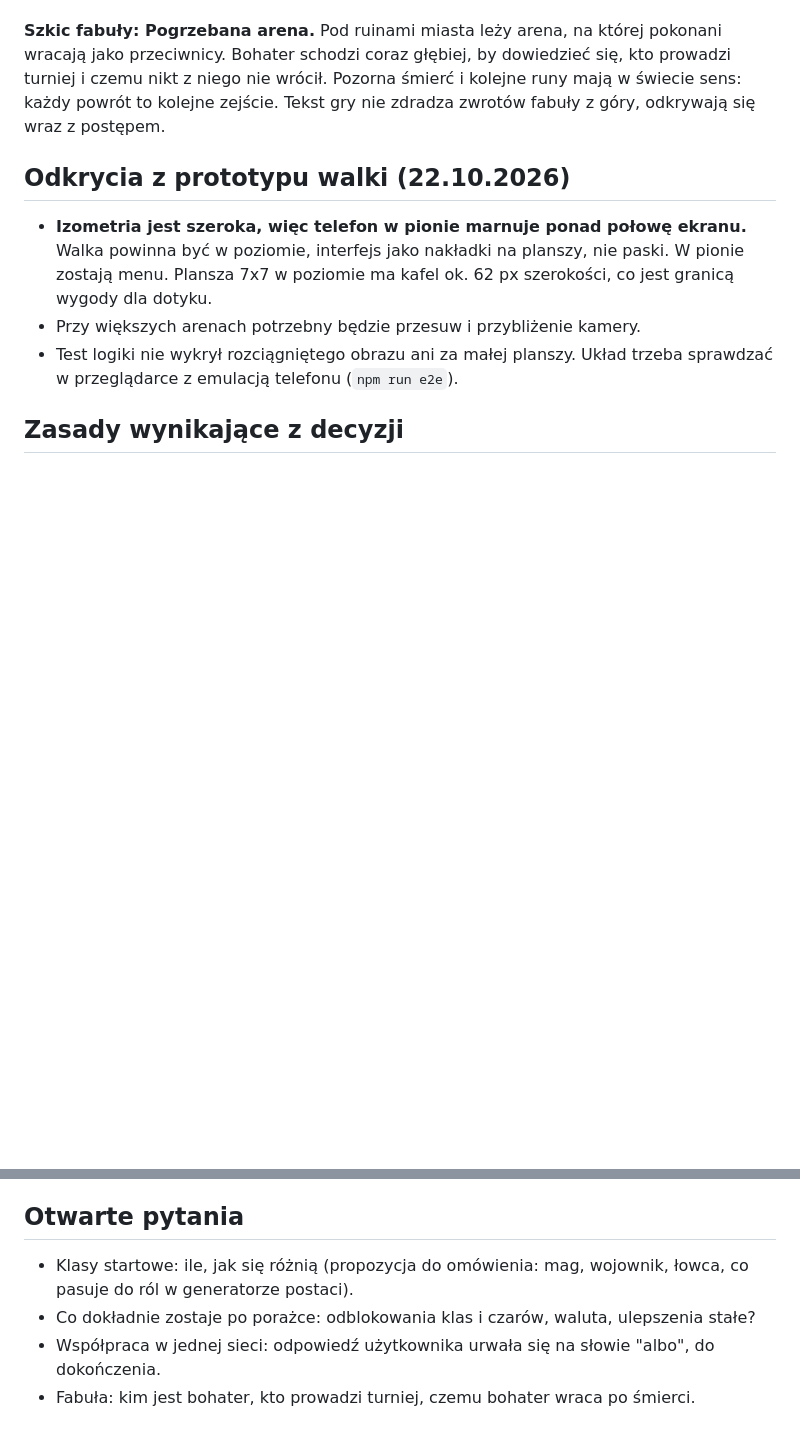
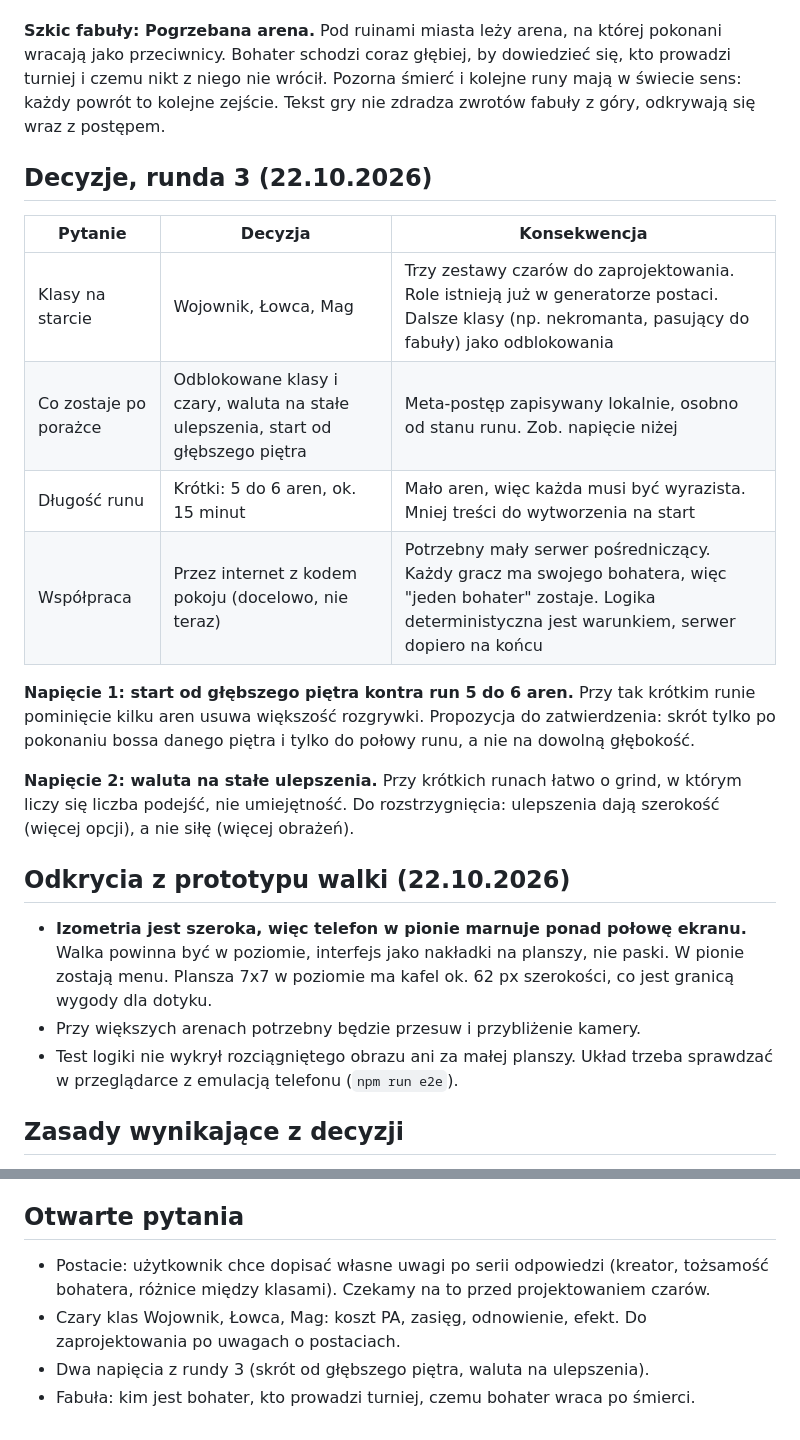
Before and after one commit to kachaj96/Game2, a Markdown page: docs/PROJEKT.md, 2 parts joined by grey strips. GitHub-like rendering; blank space fills up the shorter version.

Commit message:
Decyzje z rundy 3: klasy, postęp po porażce, długość runu, współpraca online
Dwa zapisane napięcia (skrót od głębszego piętra kontra krótki run, waluta kontra grind).

Co-Authored-By: Claude Sonnet 5.5 <noreply@anthropic.com>
Claude-Session: https://claude.ai/code/session_01YGgK3XekFYaLDhBRBtmmRq

```diff
--- a/docs/PROJEKT.md
+++ b/docs/PROJEKT.md
@@ -24,6 +24,19 @@ Dokument żyje. Każda decyzja ma datę i powód, żeby dało się ją później
 
 **Szkic fabuły: Pogrzebana arena.** Pod ruinami miasta leży arena, na której pokonani wracają jako przeciwnicy. Bohater schodzi coraz głębiej, by dowiedzieć się, kto prowadzi turniej i czemu nikt z niego nie wrócił. Pozorna śmierć i kolejne runy mają w świecie sens: każdy powrót to kolejne zejście. Tekst gry nie zdradza zwrotów fabuły z góry, odkrywają się wraz z postępem.
 
+## Decyzje, runda 3 (22.10.2026)
+
+| Pytanie | Decyzja | Konsekwencja |
+|---|---|---|
+| Klasy na starcie | Wojownik, Łowca, Mag | Trzy zestawy czarów do zaprojektowania. Role istnieją już w generatorze postaci. Dalsze klasy (np. nekromanta, pasujący do fabuły) jako odblokowania |
+| Co zostaje po porażce | Odblokowane klasy i czary, waluta na stałe ulepszenia, start od głębszego piętra | Meta-postęp zapisywany lokalnie, osobno od stanu runu. Zob. napięcie niżej |
+| Długość runu | Krótki: 5 do 6 aren, ok. 15 minut | Mało aren, więc każda musi być wyrazista. Mniej treści do wytworzenia na start |
+| Współpraca | Przez internet z kodem pokoju (docelowo, nie teraz) | Potrzebny mały serwer pośredniczący. Każdy gracz ma swojego bohatera, więc "jeden bohater" zostaje. Logika deterministyczna jest warunkiem, serwer dopiero na końcu |
+
+**Napięcie 1: start od głębszego piętra kontra run 5 do 6 aren.** Przy tak krótkim runie pominięcie kilku aren usuwa większość rozgrywki. Propozycja do zatwierdzenia: skrót tylko po pokonaniu bossa danego piętra i tylko do połowy runu, a nie na dowolną głębokość.
+
+**Napięcie 2: waluta na stałe ulepszenia.** Przy krótkich runach łatwo o grind, w którym liczy się liczba podejść, nie umiejętność. Do rozstrzygnięcia: ulepszenia dają szerokość (więcej opcji), a nie siłę (więcej obrażeń).
+
 ## Odkrycia z prototypu walki (22.10.2026)
 
 - **Izometria jest szeroka, więc telefon w pionie marnuje ponad połowę ekranu.** Walka powinna być w poziomie, interfejs jako nakładki na planszy, nie paski. W pionie zostają menu. Plansza 7x7 w poziomie ma kafel ok. 62 px szerokości, co jest granicą wygody dla dotyku.
@@ -45,7 +58,7 @@ Dokument żyje. Każda decyzja ma datę i powód, żeby dało się ją później
 
 ## Otwarte pytania
 
-- Klasy startowe: ile, jak się różnią (propozycja do omówienia: mag, wojownik, łowca, co pasuje do ról w generatorze postaci).
-- Co dokładnie zostaje po porażce: odblokowania klas i czarów, waluta, ulepszenia stałe?
-- Współpraca w jednej sieci: odpowiedź użytkownika urwała się na słowie "albo", do dokończenia.
+- Postacie: użytkownik chce dopisać własne uwagi po serii odpowiedzi (kreator, tożsamość bohatera, różnice między klasami). Czekamy na to przed projektowaniem czarów.
+- Czary klas Wojownik, Łowca, Mag: koszt PA, zasięg, odnowienie, efekt. Do zaprojektowania po uwagach o postaciach.
+- Dwa napięcia z rundy 3 (skrót od głębszego piętra, waluta na ulepszenia).
 - Fabuła: kim jest bohater, kto prowadzi turniej, czemu bohater wraca po śmierci.
```
